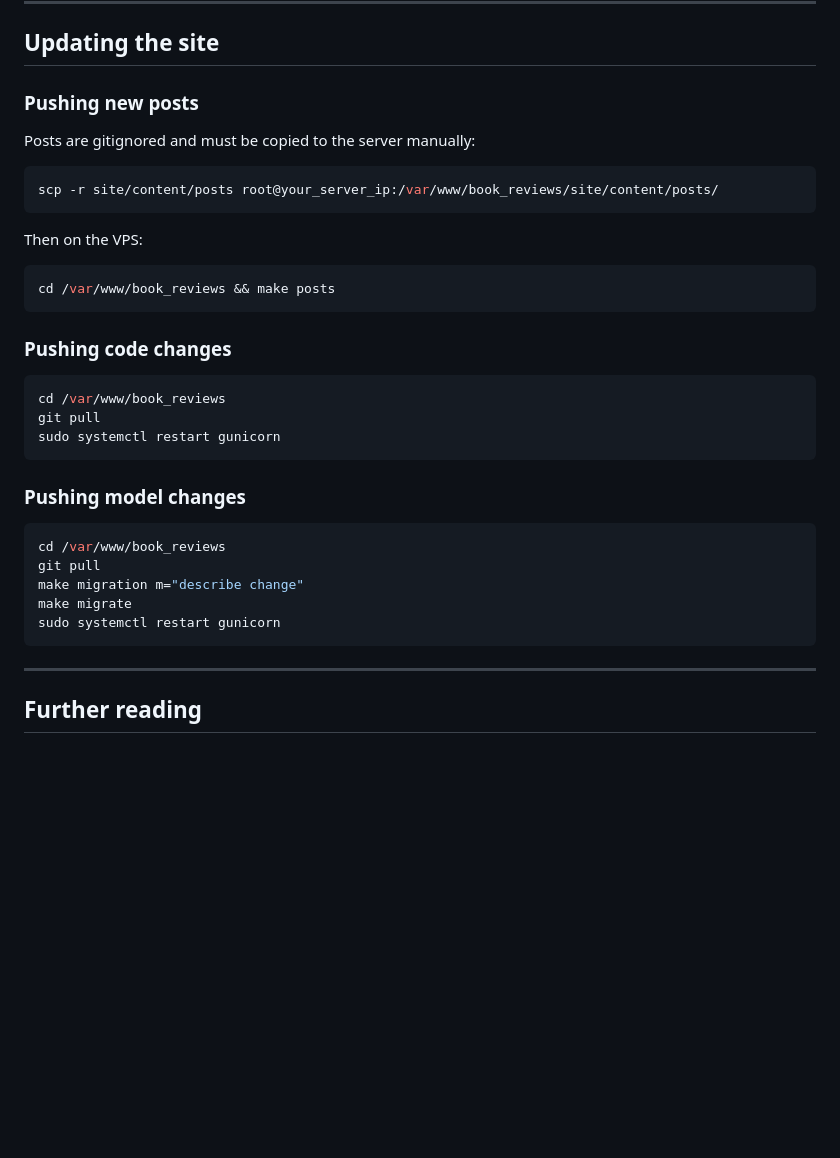
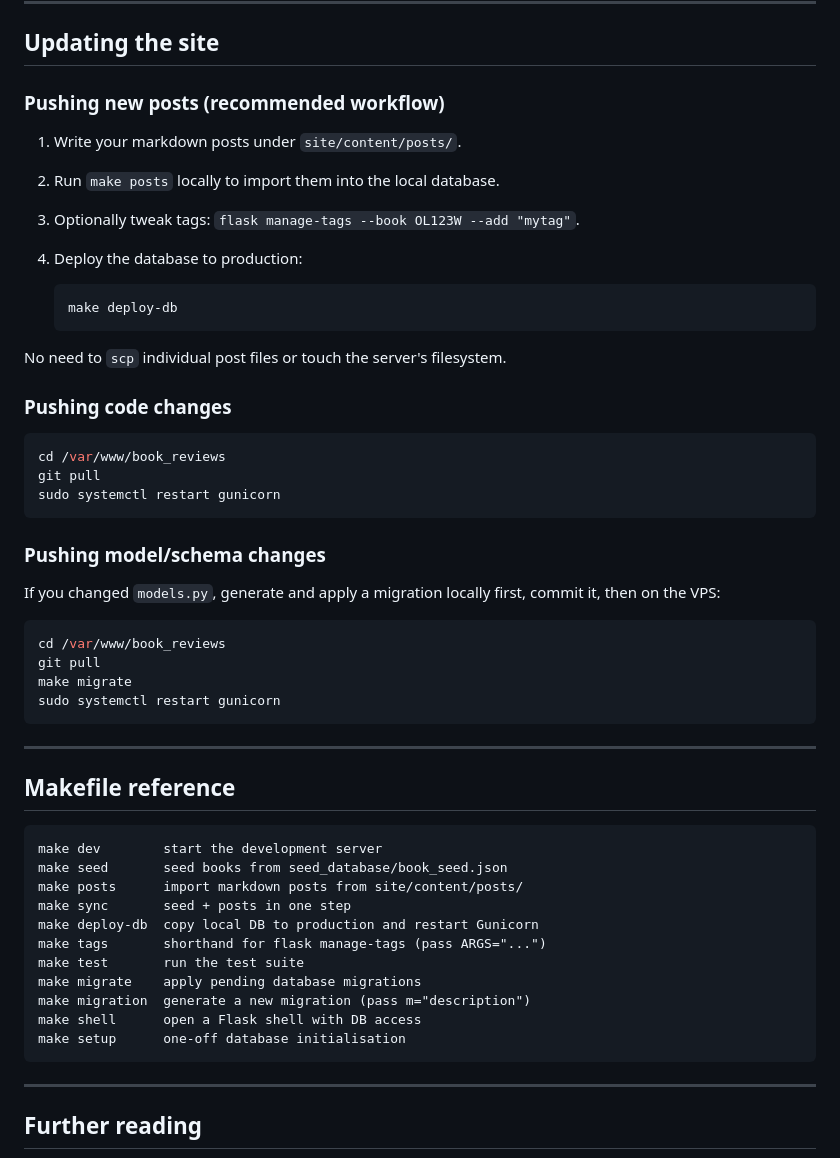
Before and after one commit to ayahusseini/book-reviews, a Markdown page: README.md, the part around the change. GitHub-like rendering; blank space fills up the shorter version.

Commit message:
updates to the readme

````diff
--- a/README.md
+++ b/README.md
@@ -320,19 +320,18 @@ certbot --nginx
 
 ## Updating the site
 
-### Pushing new posts
+### Pushing new posts (recommended workflow)
 
-Posts are gitignored and must be copied to the server manually:
+1. Write your markdown posts under `site/content/posts/`.
+2. Run `make posts` locally to import them into the local database.
+3. Optionally tweak tags: `flask manage-tags --book OL123W --add "mytag"`.
+4. Deploy the database to production:
 
-```sh
-scp -r site/content/posts root@your_server_ip:/var/www/book_reviews/site/content/posts/
-```
+   ```sh
+   make deploy-db
+   ```
 
-Then on the VPS:
-
-```sh
-cd /var/www/book_reviews && make posts
-```
+No need to `scp` individual post files or touch the server's filesystem.
 
 ### Pushing code changes
 
@@ -342,16 +341,34 @@ git pull
 sudo systemctl restart gunicorn
 ```
 
-### Pushing model changes
+### Pushing model/schema changes
+
+If you changed `models.py`, generate and apply a migration locally first, commit it, then on the VPS:
 
 ```sh
 cd /var/www/book_reviews
 git pull
-make migration m="describe change"
 make migrate
 sudo systemctl restart gunicorn
 ```
 
+---
+
+## Makefile reference
+
+```
+make dev        start the development server
+make seed       seed books from seed_database/book_seed.json
+make posts      import markdown posts from site/content/posts/
+make sync       seed + posts in one step
+make deploy-db  copy local DB to production and restart Gunicorn
+make tags       shorthand for flask manage-tags (pass ARGS="...")
+make test       run the test suite
+make migrate    apply pending database migrations
+make migration  generate a new migration (pass m="description")
+make shell      open a Flask shell with DB access
+make setup      one-off database initialisation
+```
 ---
 
 ## Further reading
````
